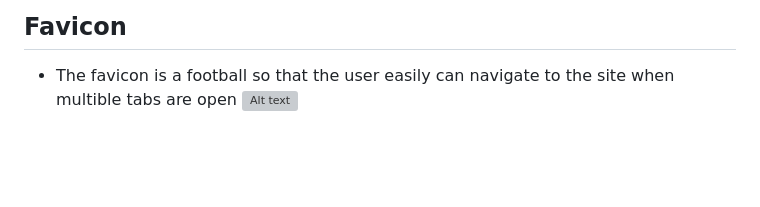
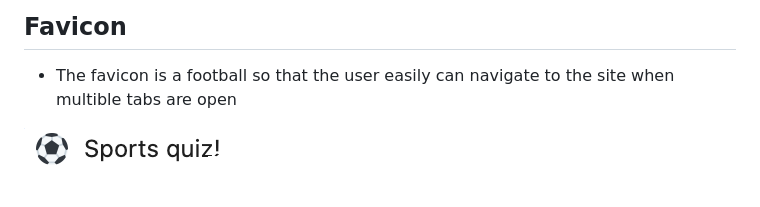
Before and after one commit to Patteerrik/sports-quiz, a Markdown page: README.md, the part around the change. Rendered like a GitHub page; pictures changed too: assets/images/Readme_images/README_logo.png; blank space fills up the shorter version; grey boxes are pictures that could not be loaded.

Commit message:
add images to readme_images folder

```diff
--- a/README.md
+++ b/README.md
@@ -16,4 +16,5 @@
 ## Favicon
 
 * The favicon is a football so that the user easily can navigate to the site when multible tabs are open
-![Alt text](assets/images/)
+
+![Alt text](assets/images/Readme_images/README_logo.png)
```
